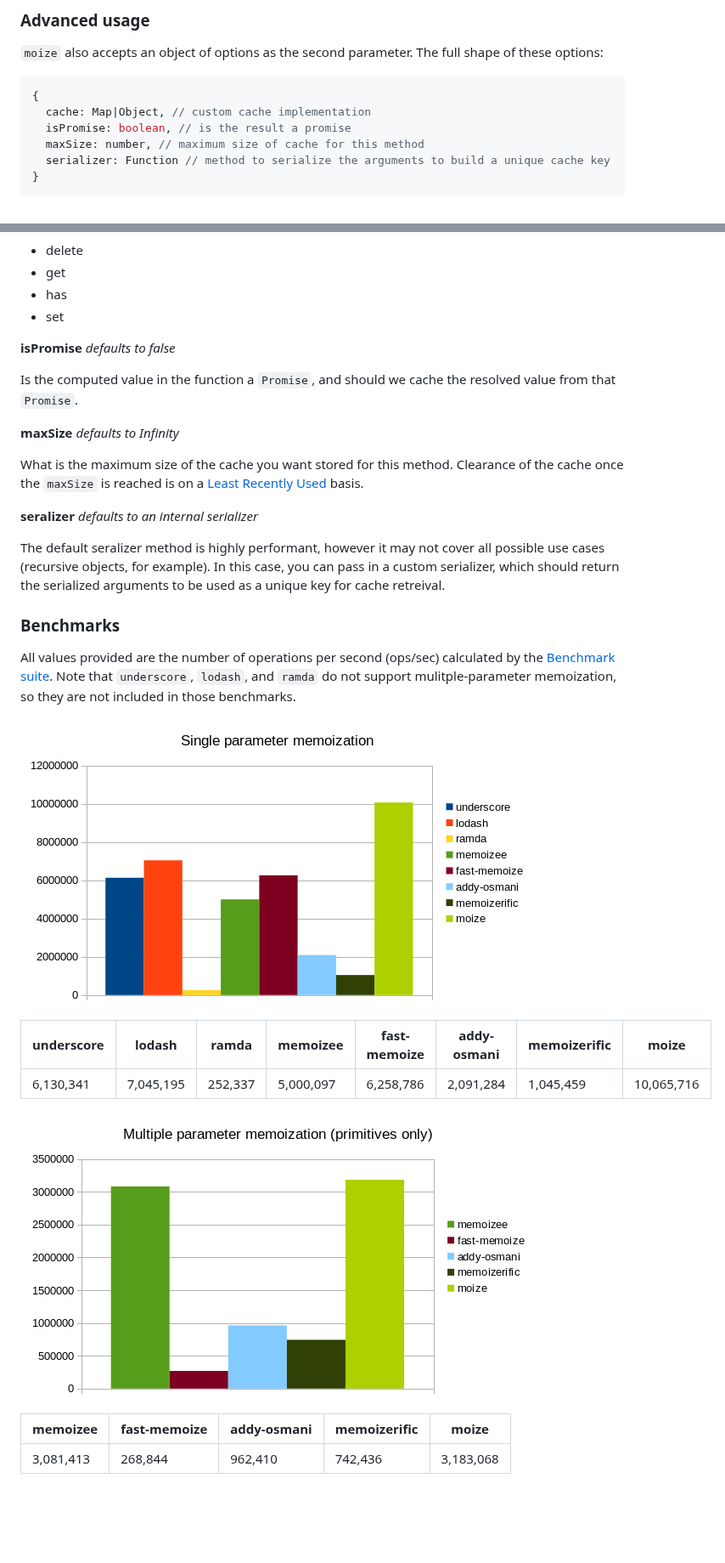
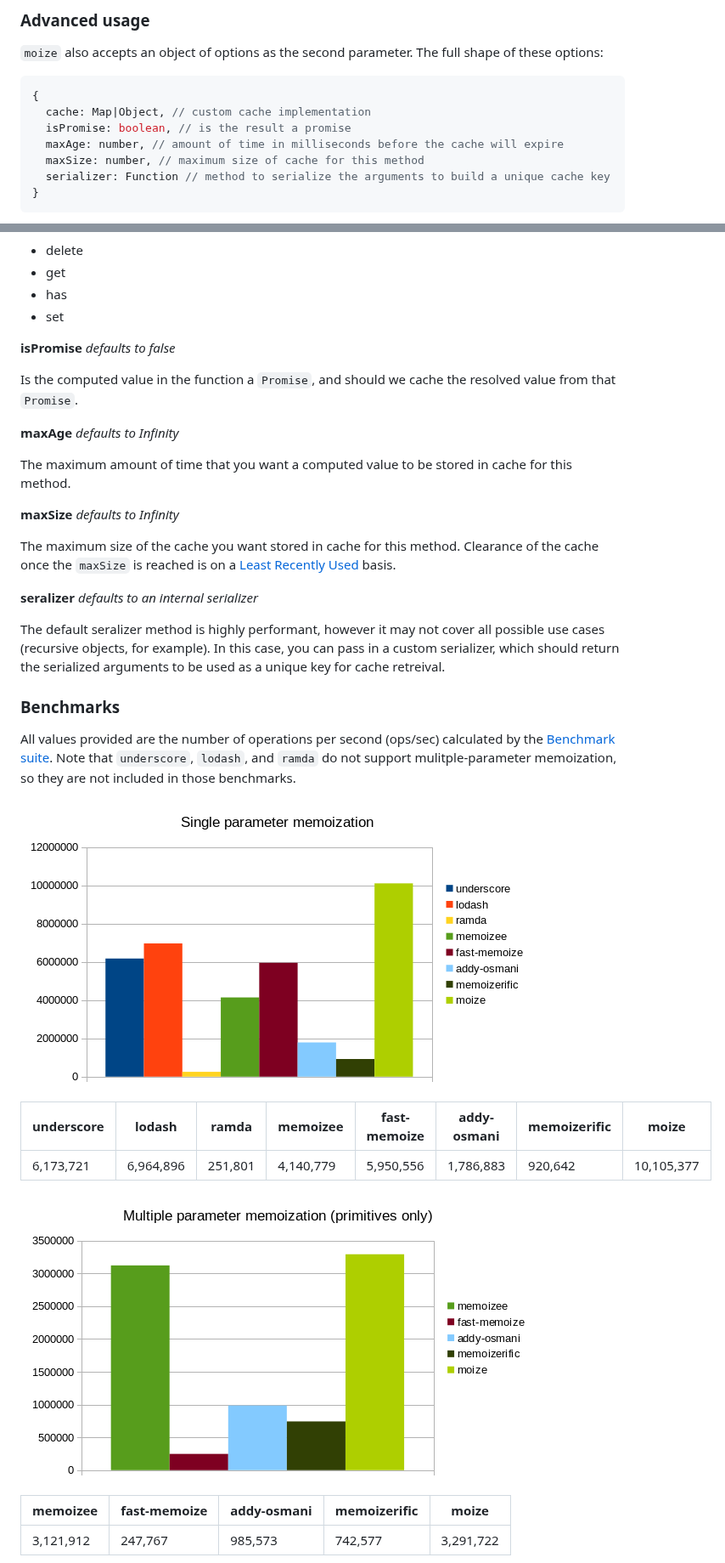
Before and after one commit to planttheidea/moize, a Markdown page: README.md, 2 parts joined by grey strips. Shown at 85% size. GitHub-like rendering; pictures changed too: img/multiple-parameter-primitives.png, img/single-parameter.png; blank space fills up the shorter version.

Commit message:
Updates... * Add `maxAge` option to expire the cache after the time has passed * Add tests for `maxAge` * Microoptimizations to main function * Update docs with new option and benchmarks

```diff
--- a/README.md
+++ b/README.md
@@ -45,6 +45,7 @@ All parameter types are supported, including circular objects, functions, etc. Y
 {
   cache: Map|Object, // custom cache implementation
   isPromise: boolean, // is the result a promise
+  maxAge: number, // amount of time in milliseconds before the cache will expire
   maxSize: number, // maximum size of cache for this method
   serializer: Function // method to serialize the arguments to build a unique cache key
 }
@@ -62,9 +63,13 @@ The default cache implementation is highly performant, however if you would like
 
 Is the computed value in the function a `Promise`, and should we cache the resolved value from that `Promise`.
 
+**maxAge** *defaults to Infinity*
+
+The maximum amount of time that you want a computed value to be stored in cache for this method.
+
 **maxSize** *defaults to Infinity*
 
-What is the maximum size of the cache you want stored for this method. Clearance of the cache once the `maxSize` is reached is on a [Least Recently Used](https://en.wikipedia.org/wiki/Cache_replacement_policies#Least_Recently_Used_.28LRU.29) basis.
+The maximum size of the cache you want stored in cache for this method. Clearance of the cache once the `maxSize` is reached is on a [Least Recently Used](https://en.wikipedia.org/wiki/Cache_replacement_policies#Least_Recently_Used_.28LRU.29) basis.
 
 **seralizer** *defaults to an internal serializer*
 
@@ -78,13 +83,13 @@ All values provided are the number of operations per second (ops/sec) calculated
 
 | underscore | lodash    | ramda   | memoizee  | fast-memoize | addy-osmani | memoizerific | moize      |
 |------------|-----------|---------|-----------|--------------|-------------|--------------|------------|
-| 6,130,341  | 7,045,195 | 252,337 | 5,000,097 | 6,258,786    | 2,091,284   | 1,045,459    | 10,065,716 |
+| 6,173,721  | 6,964,896 | 251,801 | 4,140,779 | 5,950,556    | 1,786,883   | 920,642      | 10,105,377 |
 
 ![Multiple primitive parameters image](img/multiple-parameter-primitives.png)
 
 | memoizee  | fast-memoize | addy-osmani | memoizerific | moize     |
 |-----------|--------------|-------------|--------------|-----------|
-| 3,081,413 | 268,844      | 962,410     | 742,436      | 3,183,068 |
+| 3,121,912 | 247,767      | 985,573     | 742,577      | 3,291,722 |
 
 ![Multiple complex parameters image](img/multiple-parameter-complex.png)
 
```
Also changed, not shown: other parts of README.md (+1 -1 lines), docs/img/multiple-parameter-complex.png, docs/img/multiple-parameter-primitives.png, docs/img/single-parameter.png, img/multiple-parameter-complex.png, 8 other files.
